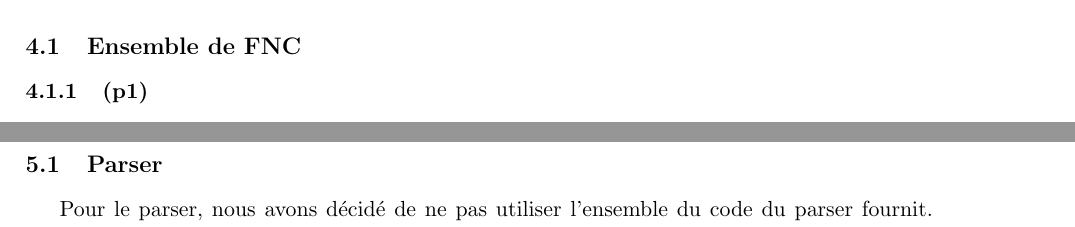
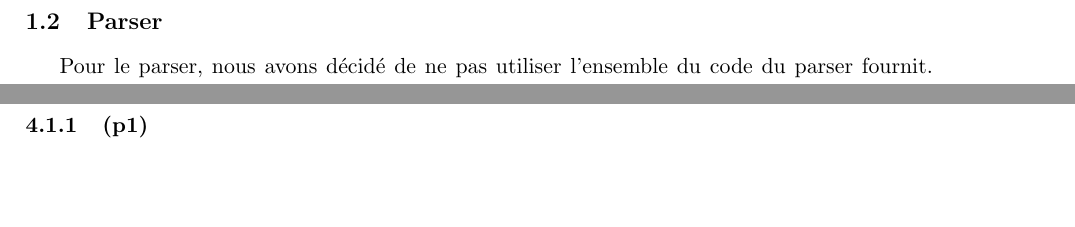
Before and after one commit to PierreGe/university-scheduling, a LaTeX document (rapport/rapport-infofond.tex): two parts of pages 5 and 7 of 13 before the commit and two parts of pages 4 and 6 of 13 after it, joined at a grey line, cut at the place of the change, the shorter picture padded with empty space. Compiled offline with pdfLaTeX.

Commit message:
[add] intro

```diff
--- a/rapport/rapport-infofond.tex
+++ b/rapport/rapport-infofond.tex
@@ -57,6 +57,8 @@ $ sh TestMe.sh
 \end{lstlisting}
 Ce bash script va faire le build, et exécuter minisat avec des inputs choisis en fonction de la question.
 
+\subsection{Parser}
+Pour le parser, nous avons décidé de ne pas utiliser l'ensemble du code du parser fournit. Nous avons donc seulement gardé la classe ShedSpec en créant nous même la structure de donnée nécessaire pour son constructeur.
 
 \section{Q1}
 Les contraintes sont les suivantes :
@@ -192,8 +194,6 @@ La forme normal conjonctive de la formule est:
 \end{displaymath}
 
 \section{Q4}
-\subsection{Parser}
-Pour le parser, nous avons décidé de ne pas utiliser l'ensemble du code du parser fournit. Nous avons donc seulement gardé la classe ShedSpec en créant nous même la structure de donnée nécessaire pour son constructeur.
 
 \subsection{Exemple de résultat}
 Nous avons créé une liste d'input possible pour cette question. Voici quelque exemple
```
